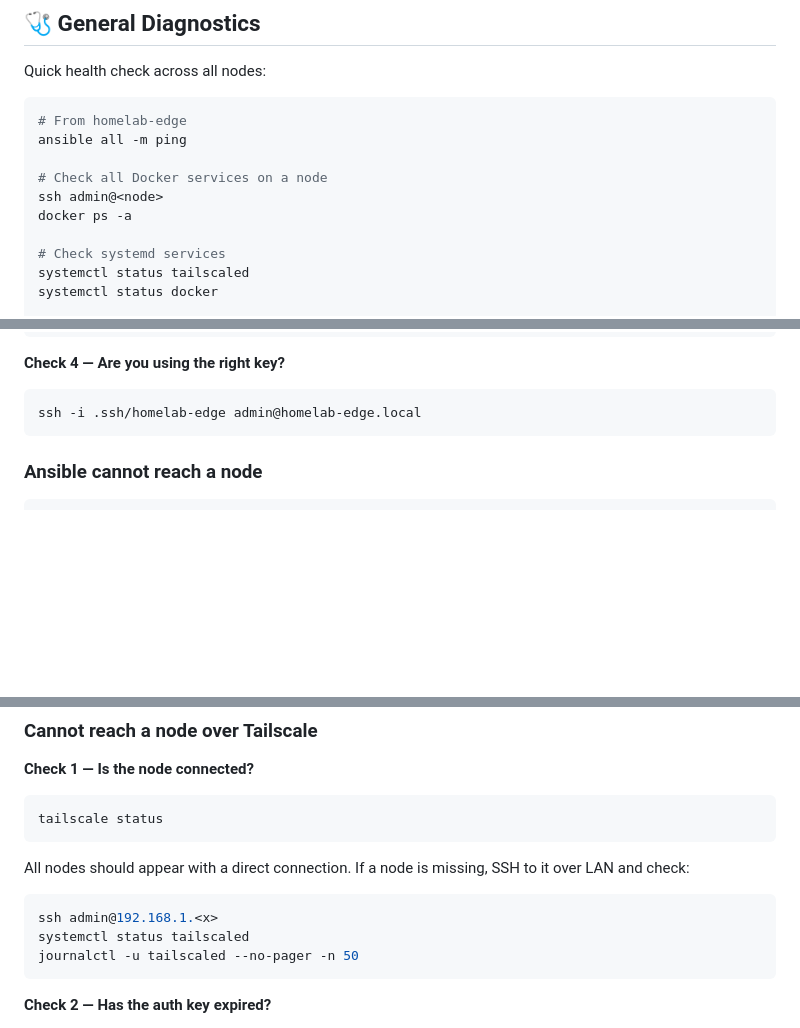
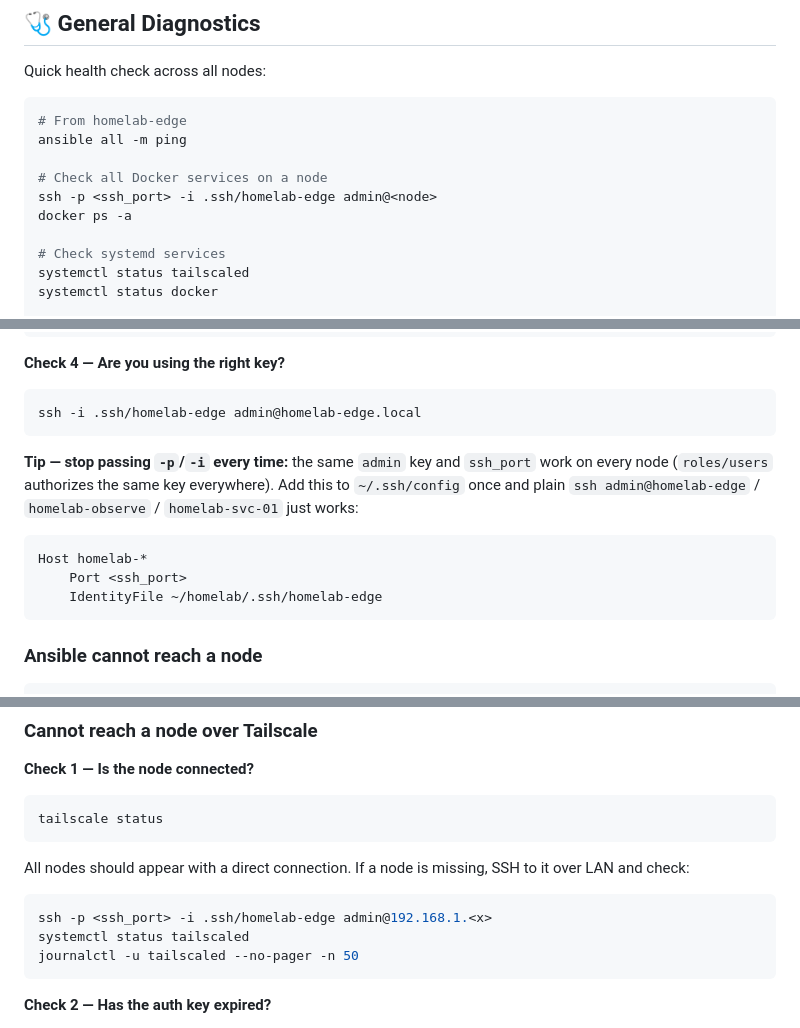
Before and after one commit to GreenMachine582/HomeLab, a Markdown page: docs/TROUBLESHOOTING.md, 3 parts joined by grey strips. Rendered like a GitHub page; blank space fills up the shorter version.

````diff
--- a/docs/TROUBLESHOOTING.md
+++ b/docs/TROUBLESHOOTING.md
@@ -65,7 +65,7 @@ Quick health check across all nodes:
 ansible all -m ping
 
 # Check all Docker services on a node
-ssh admin@<node>
+ssh -p <ssh_port> -i .ssh/homelab-edge admin@<node>
 docker ps -a
 
 # Check systemd services
@@ -118,6 +118,13 @@ sudo fail2ban-client set sshd unbanip <your-ip>
 **Check 4 — Are you using the right key?**
 ```bash
 ssh -i .ssh/homelab-edge admin@homelab-edge.local
+```
+
+**Tip — stop passing `-p`/`-i` every time:** the same `admin` key and `ssh_port` work on every node (`roles/users` authorizes the same key everywhere). Add this to `~/.ssh/config` once and plain `ssh admin@homelab-edge` / `homelab-observe` / `homelab-svc-01` just works:
+```
+Host homelab-*
+    Port <ssh_port>
+    IdentityFile ~/homelab/.ssh/homelab-edge
 ```
 
 ### Ansible cannot reach a node
@@ -330,7 +337,7 @@ tailscale status
 All nodes should appear with a direct connection. If a node is missing, SSH to it over LAN and check:
 
 ```bash
-ssh admin@192.168.1.<x>
+ssh -p <ssh_port> -i .ssh/homelab-edge admin@192.168.1.<x>
 systemctl status tailscaled
 journalctl -u tailscaled --no-pager -n 50
 ```
````
Also changed, not shown: other parts of docs/TROUBLESHOOTING.md (+1 -1 lines), BOOTSTRAP.md (+2 -2 lines).
